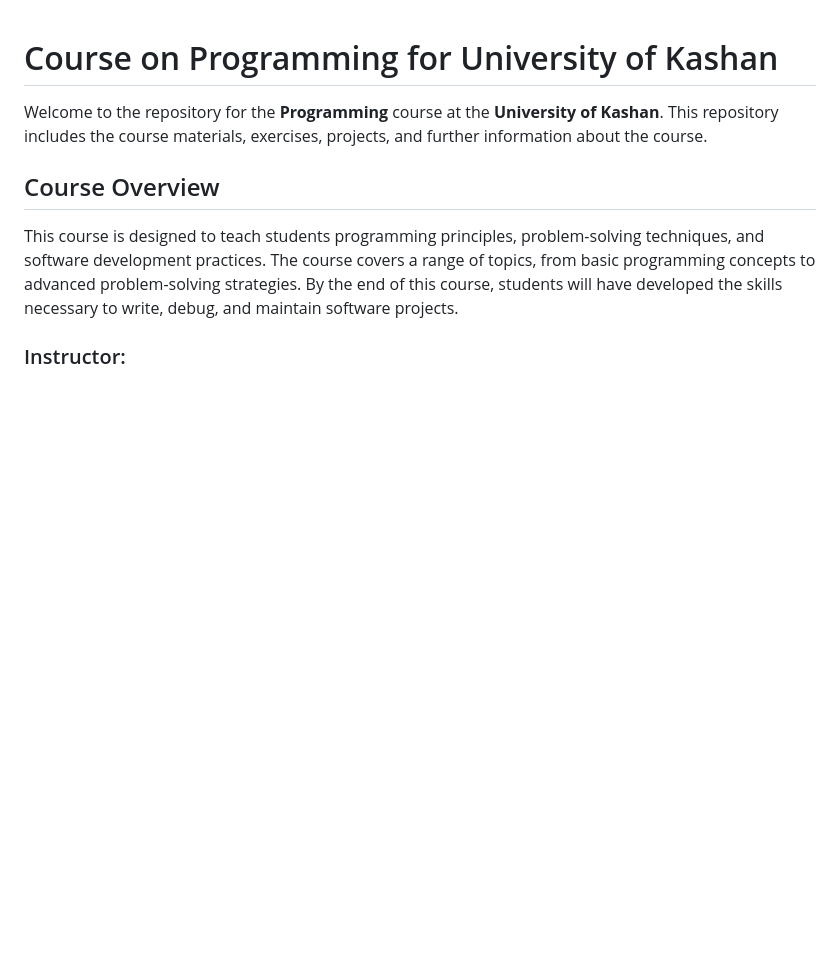
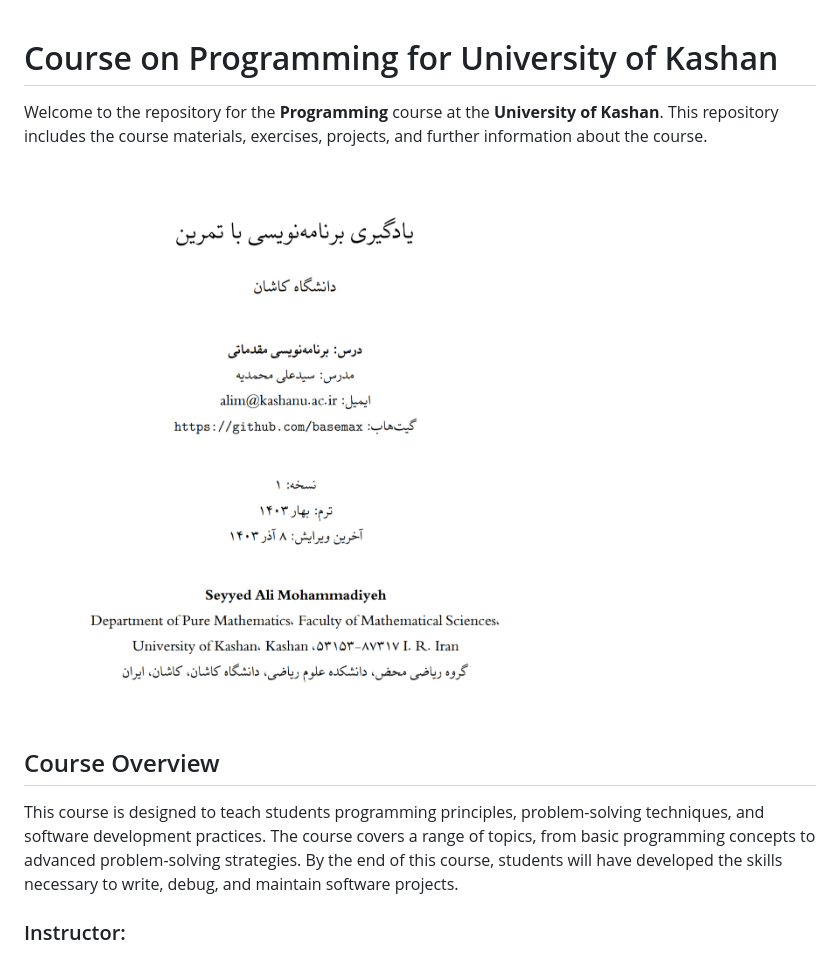
Before and after one commit to BaseMax/CourseProgrammingUniversity, a Markdown page: README.md, the part around the change. Drawn GitHub-style; blank space fills up the shorter version.

```diff
--- a/README.md
+++ b/README.md
@@ -1,6 +1,8 @@
 # Course on Programming for University of Kashan
 
 Welcome to the repository for the **Programming** course at the **University of Kashan**. This repository includes the course materials, exercises, projects, and further information about the course.
+
+![Course on Programming for University of Kashan](book-cover.jpg)
 
 ## Course Overview
 
```
